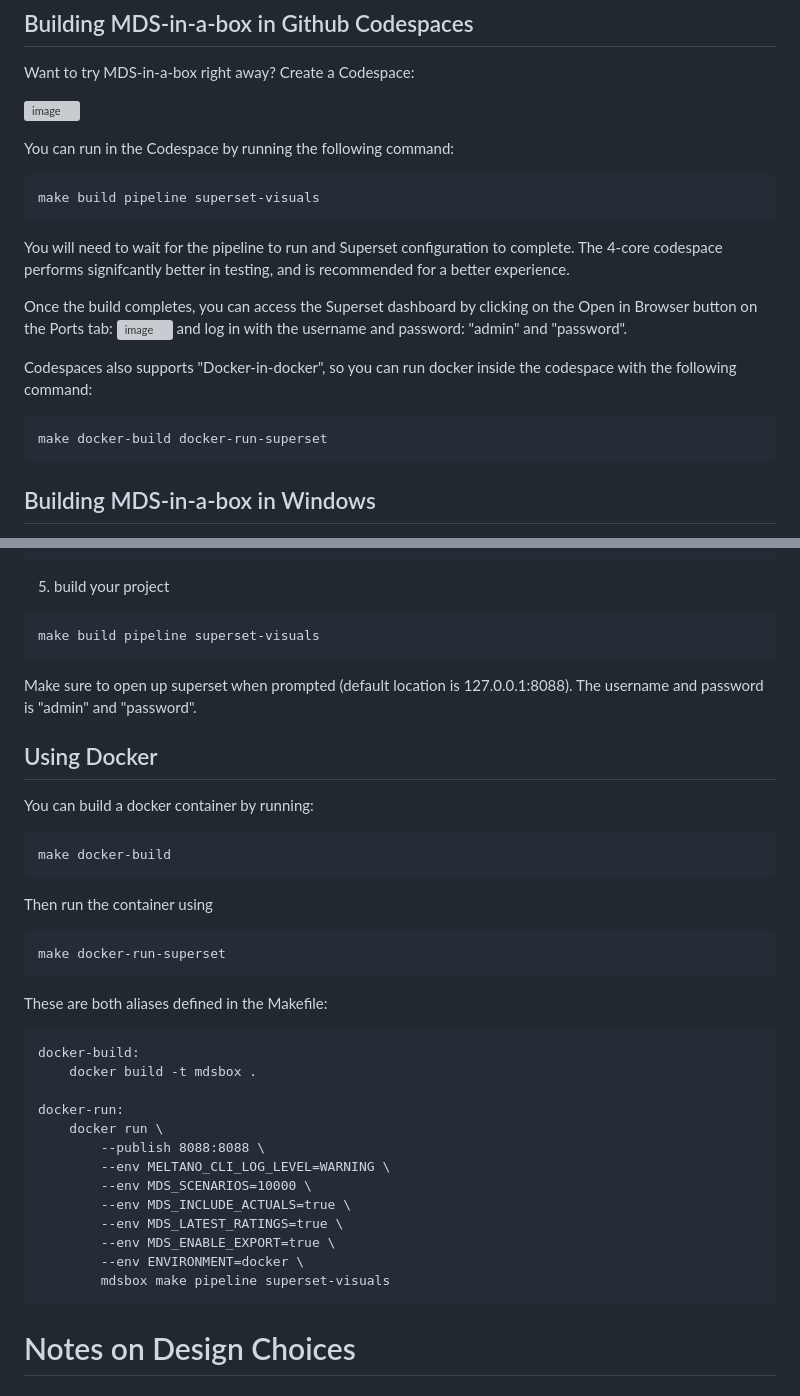
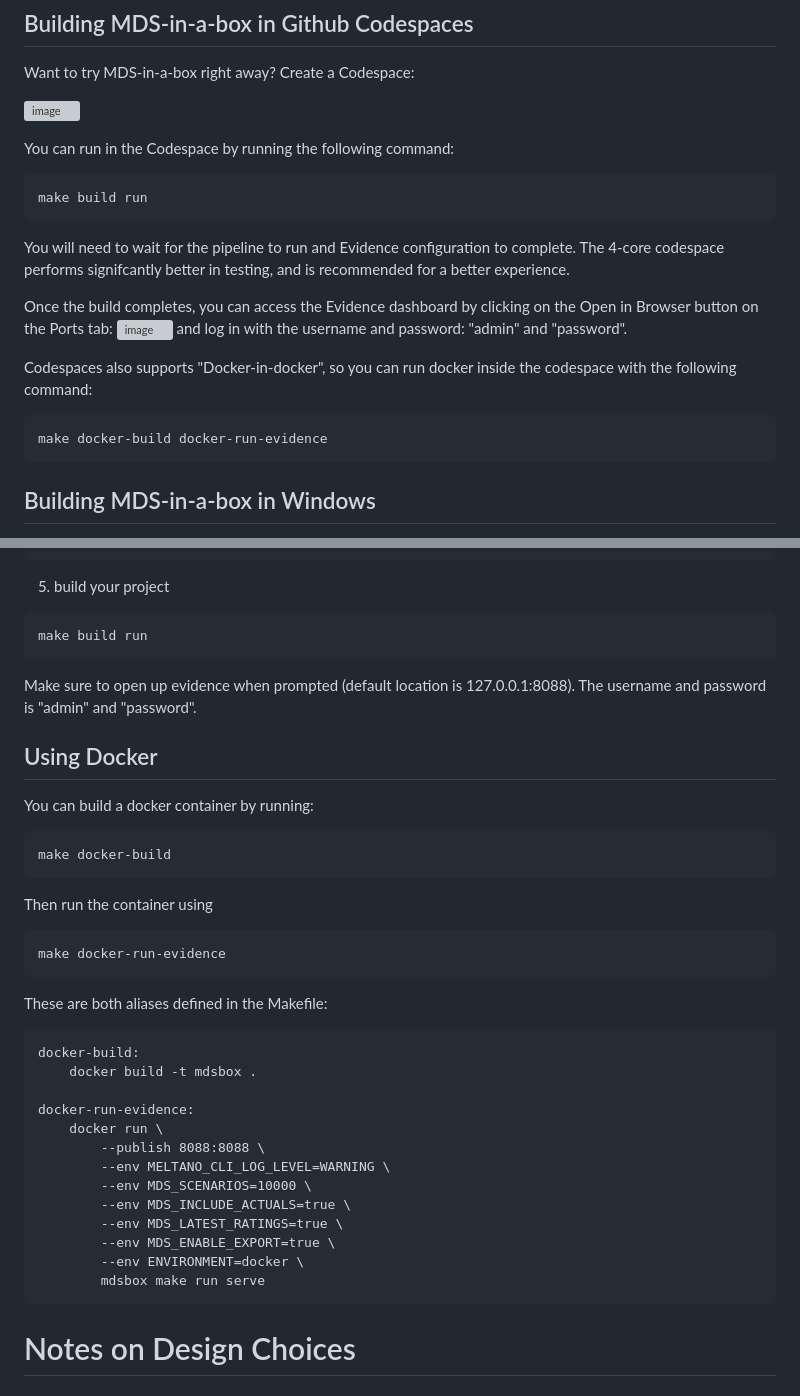
Before and after one commit to matsonj/nba-monte-carlo, a Markdown page: README.md, 2 parts joined by grey strips. Drawn GitHub-style; grey boxes are pictures that could not be loaded.

Commit message:
Update README.md replacing superset with evidence (#148)
* Update README.md

* Update README.md

````diff
--- a/README.md
+++ b/README.md
@@ -31,17 +31,17 @@ Want to try MDS-in-a-box right away? Create a Codespace:
 
 You can run in the Codespace by running the following command:
 ```
-make build pipeline superset-visuals
+make build run
 ```
-You will need to wait for the pipeline to run and Superset configuration to complete. The 4-core codespace performs signifcantly better in testing, and is recommended for a better experience.
+You will need to wait for the pipeline to run and Evidence configuration to complete. The 4-core codespace performs signifcantly better in testing, and is recommended for a better experience.
 
-Once the build completes, you can access the Superset dashboard by clicking on the Open in Browser button on the Ports tab:
+Once the build completes, you can access the Evidence dashboard by clicking on the Open in Browser button on the Ports tab:
 ![image](https://user-images.githubusercontent.com/79663385/204596948-64cac757-cbaf-434d-ab65-327b8ed8f043.png)
 and log in with the username and password: "admin" and "password".
 
 Codespaces also supports "Docker-in-docker", so you can run docker inside the codespace with the following command:
 ```
-make docker-build docker-run-superset
+make docker-build docker-run-evidence
 ```
 
 ## Building MDS-in-a-box in Windows
@@ -69,9 +69,9 @@ cd nba-monte-carlo
 ```
 5. build your project
 ```
-make build pipeline superset-visuals
+make build run
 ```
-Make sure to open up superset when prompted (default location is 127.0.0.1:8088).
+Make sure to open up evidence when prompted (default location is 127.0.0.1:8088).
 The username and password is "admin" and "password".
 
 ## Using Docker
@@ -84,7 +84,7 @@ make docker-build
 
 Then run the container using
 ```
-make docker-run-superset
+make docker-run-evidence
 ```
 These are both aliases defined in the Makefile:
 
@@ -92,7 +92,7 @@ These are both aliases defined in the Makefile:
 docker-build:
 	docker build -t mdsbox .
 
-docker-run:
+docker-run-evidence:
 	docker run \
 		--publish 8088:8088 \
 	 	--env MELTANO_CLI_LOG_LEVEL=WARNING \
@@ -101,7 +101,7 @@ docker-run:
 		--env MDS_LATEST_RATINGS=true \
 		--env MDS_ENABLE_EXPORT=true \
 		--env ENVIRONMENT=docker \
-		mdsbox make pipeline superset-visuals
+		mdsbox make run serve
 ```
 
 # Notes on Design Choices
````
